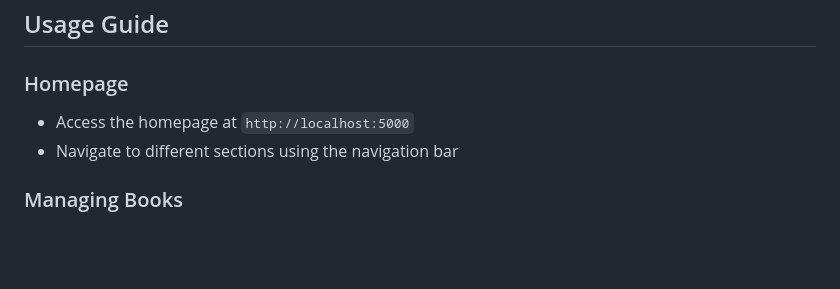
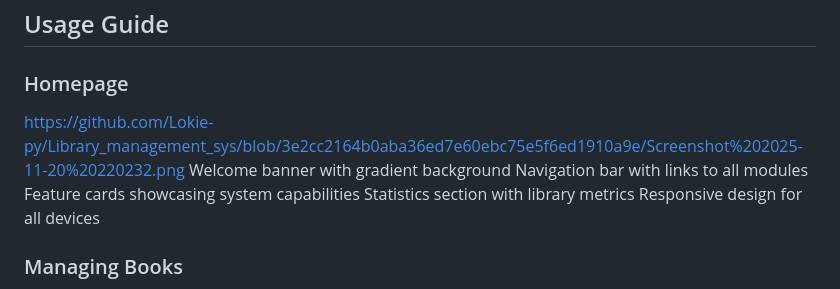
Before and after one commit to Lokie-py/Library_management_sys, a Markdown page: README.md, the part around the change printed below. Drawn GitHub-style; blank space fills up the shorter version.

```diff
--- a/README.md
+++ b/README.md
@@ -91,8 +91,12 @@ The application will start on `http://localhost:5000`
 ## Usage Guide
 
 ### Homepage
-- Access the homepage at `http://localhost:5000`
-- Navigate to different sections using the navigation bar
+https://github.com/Lokie-py/Library_management_sys/blob/3e2cc2164b0aba36ed7e60ebc75e5f6ed1910a9e/Screenshot%202025-11-20%20220232.png
+Welcome banner with gradient background
+Navigation bar with links to all modules
+Feature cards showcasing system capabilities
+Statistics section with library metrics
+Responsive design for all devices
 
 ### Managing Books
 1. **View Books**: Click "View Books" to see all books in the library
```
Also changed, not shown: other parts of README.md (+1 -0 lines).
